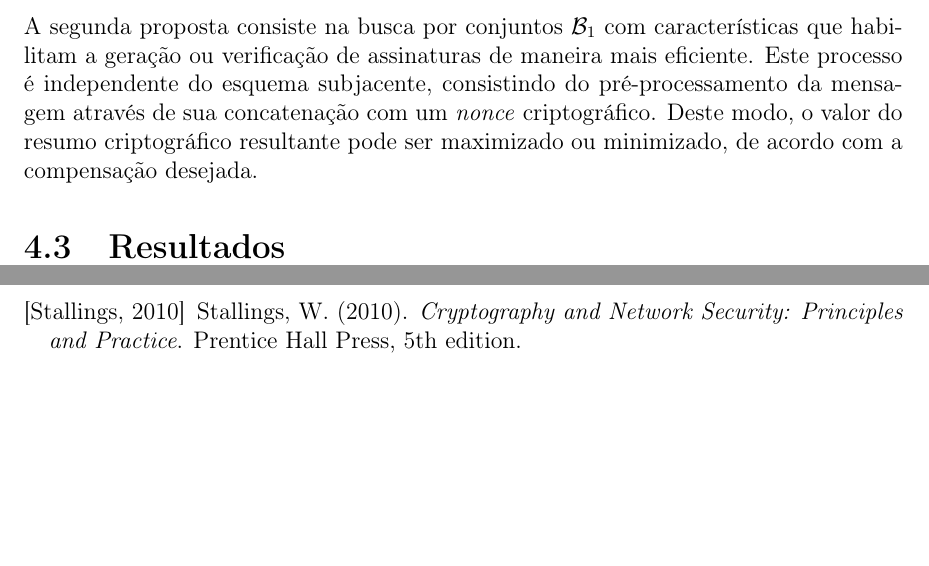
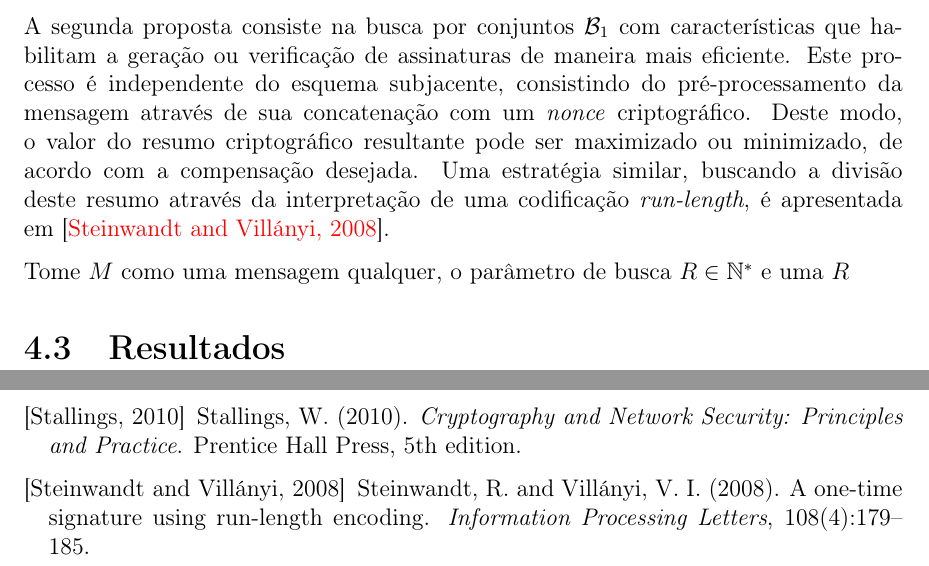
Before and after one commit to zambonin/bsc, a LaTeX document (bsc.tex): two parts of pages 41 and 46 of 46, joined at a grey line, cut so that both start at the same text, the shorter picture padded with empty space. Compiled offline with pdfLaTeX.

Commit message:
sharelatex: update bsc.tex to r34900

```diff
--- a/bsc.tex
+++ b/bsc.tex
@@ -1840,7 +1840,9 @@ A modificação na estrutura da soma de verificação não afeta a segurança do
 
 \section{\textsc{Wots-r}}
 
-A segunda proposta consiste na busca por conjuntos $\mathcal{B}_1$ com características que habilitam a geração ou verificação de assinaturas de maneira mais eficiente. Este processo é independente do esquema subjacente, consistindo do pré-processamento da mensagem através de sua concatenação com um \emph{nonce} criptográfico. Deste modo, o valor do resumo criptográfico resultante pode ser maximizado ou minimizado, de acordo com a compensação desejada.
+A segunda proposta consiste na busca por conjuntos $\mathcal{B}_1$ com características que habilitam a geração ou verificação de assinaturas de maneira mais eficiente. Este processo é independente do esquema subjacente, consistindo do pré-processamento da mensagem através de sua concatenação com um \emph{nonce} criptográfico. Deste modo, o valor do resumo criptográfico resultante pode ser maximizado ou minimizado, de acordo com a compensação desejada. Uma estratégia similar, buscando a divisão deste resumo através da interpretação de uma codificação \emph{run-length}, é apresentada em~\cite{Steinwandt2008}.
+
+Tome $M$ como uma mensagem qualquer, o parâmetro de busca $R \in \mathbb{N}^{*}$ e uma $R$
 
 \section{Resultados}
 
```
